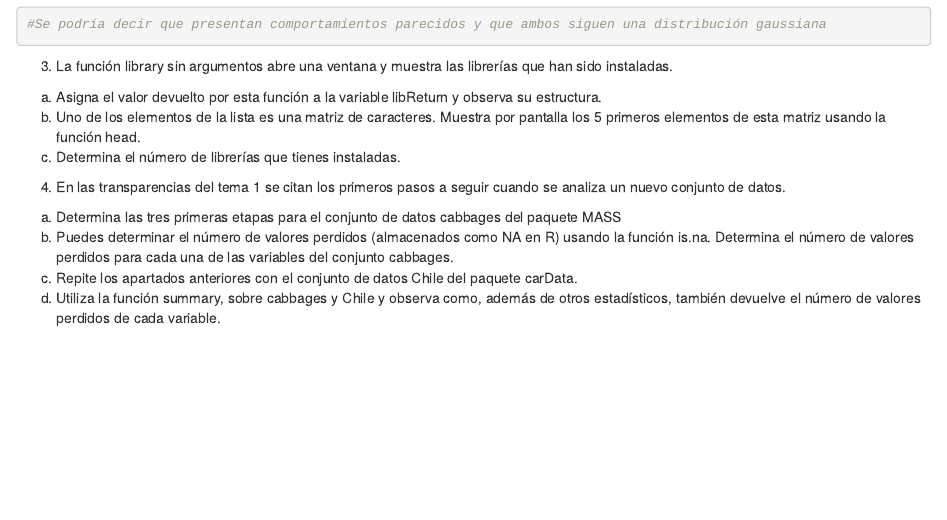
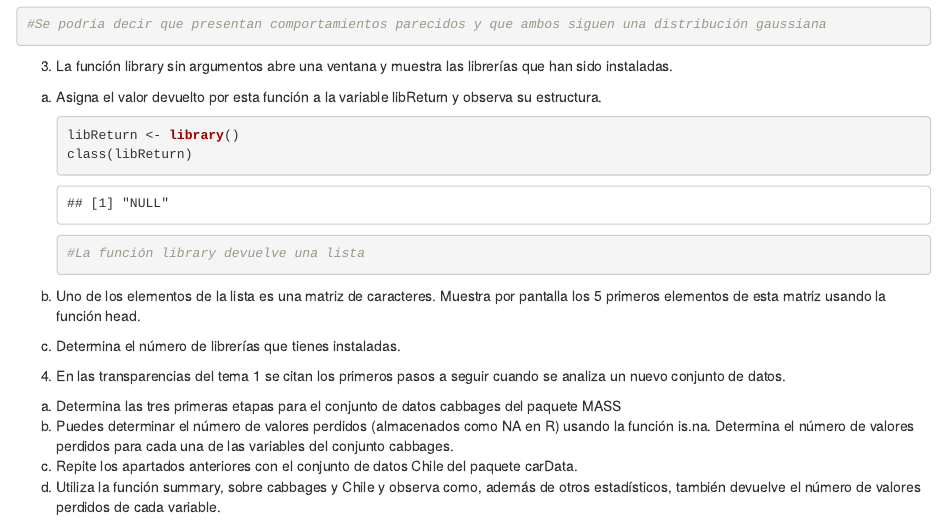
Before and after one commit to Diecamen/SolucionesTema1, an R Markdown document (BoletinTema1DiegoCamachoMengual.Rmd): the page in a window 1100 px wide, from 5130 px down. Rendered offline with R 4.5, knitr and Pandoc, with nearby package versions; common packages that the code uses without loading them are loaded.

Commit message:
Ejercicio 3 Apartado a)

````diff
--- a/BoletinTema1DiegoCamachoMengual.Rmd
+++ b/BoletinTema1DiegoCamachoMengual.Rmd
@@ -96,7 +96,16 @@ qqPlot(log_brainB)
 <!-- -->
 
 a.  Asigna el valor devuelto por esta función a la variable libReturn y observa su estructura.
+
+    ```{r}
+    libReturn <- library()
+    class(libReturn)
+
+    #La función library devuelve una lista
+    ```
+
 b.  Uno de los elementos de la lista es una matriz de caracteres. Muestra por pantalla los 5 primeros elementos de esta matriz usando la función head.
+
 c.  Determina el número de librerías que tienes instaladas.
 
 <!-- -->
````
